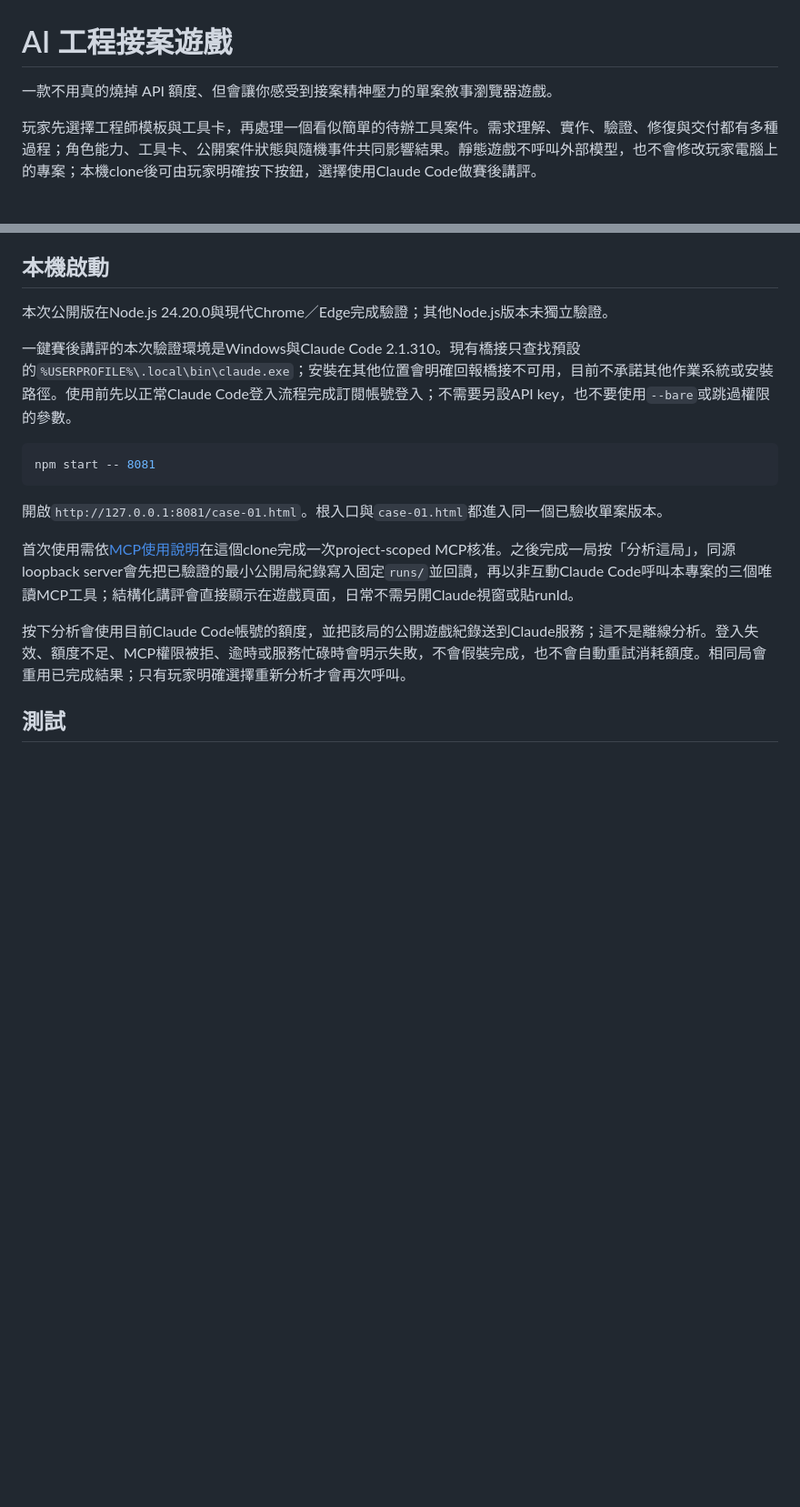
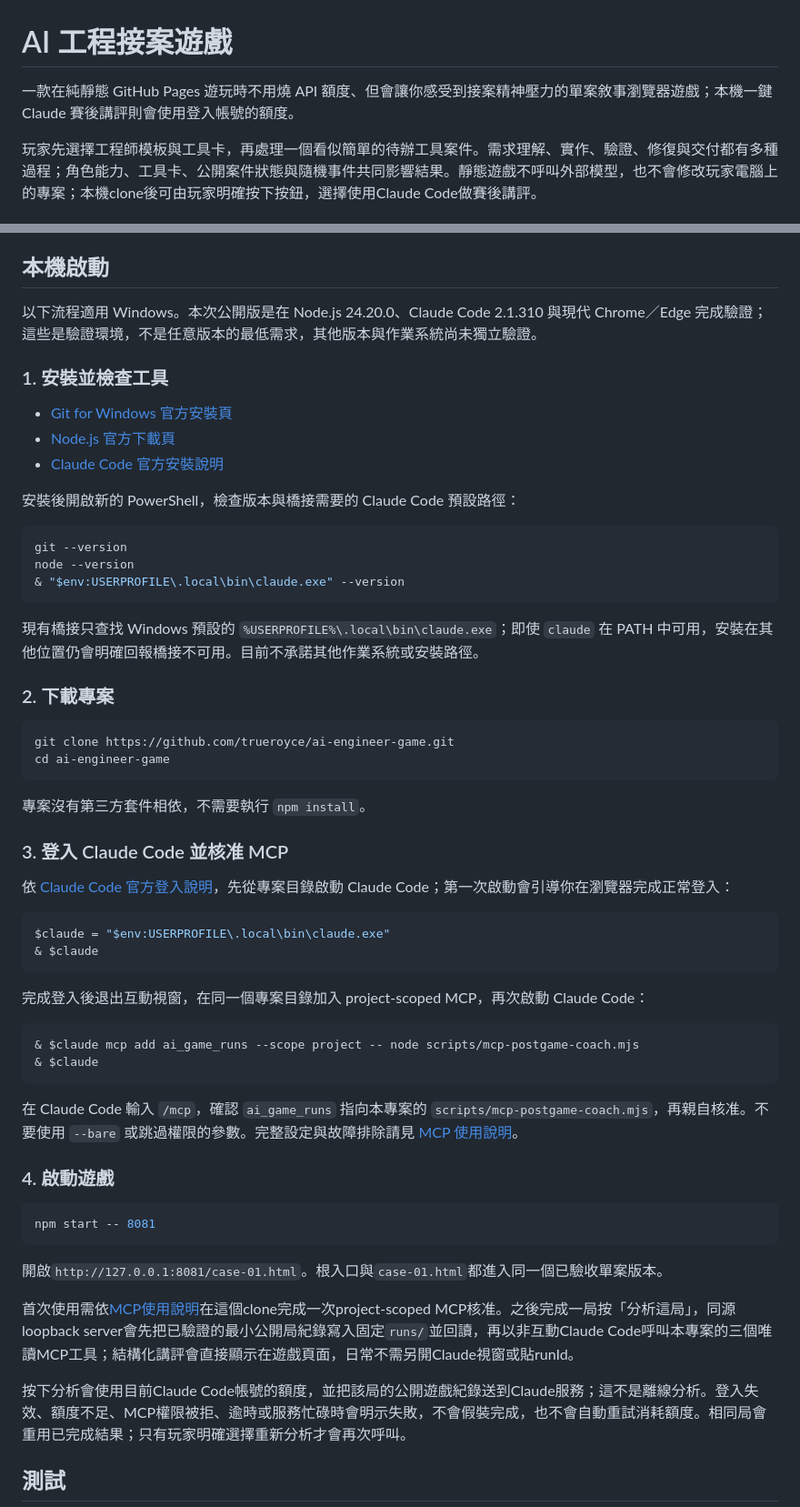
Before and after one commit to trueroyce/ai-engineer-game, a Markdown page: README.md, 2 parts joined by grey strips. Shown at 91% size. Drawn GitHub-style; blank space fills up the shorter version.

````diff
--- a/README.md
+++ b/README.md
@@ -1,6 +1,6 @@
 # AI 工程接案遊戲
 
-一款不用真的燒掉 API 額度、但會讓你感受到接案精神壓力的單案敘事瀏覽器遊戲。
+一款在純靜態 GitHub Pages 遊玩時不用燒 API 額度、但會讓你感受到接案精神壓力的單案敘事瀏覽器遊戲；本機一鍵 Claude 賽後講評則會使用登入帳號的額度。
 
 玩家先選擇工程師模板與工具卡，再處理一個看似簡單的待辦工具案件。需求理解、實作、驗證、修復與交付都有多種過程；角色能力、工具卡、公開案件狀態與隨機事件共同影響結果。靜態遊戲不呼叫外部模型，也不會修改玩家電腦上的專案；本機clone後可由玩家明確按下按鈕，選擇使用Claude Code做賽後講評。
 
@@ -12,9 +12,52 @@ GitHub Pages 只包含靜態遊戲，不渲染賽後教練入口，也不會呼
 
 ## 本機啟動
 
-本次公開版在Node.js 24.20.0與現代Chrome／Edge完成驗證；其他Node.js版本未獨立驗證。
+以下流程適用 Windows。本次公開版是在 Node.js 24.20.0、Claude Code 2.1.310 與現代 Chrome／Edge 完成驗證；這些是驗證環境，不是任意版本的最低需求，其他版本與作業系統尚未獨立驗證。
 
-一鍵賽後講評的本次驗證環境是Windows與Claude Code 2.1.310。現有橋接只查找預設的`%USERPROFILE%\.local\bin\claude.exe`；安裝在其他位置會明確回報橋接不可用，目前不承諾其他作業系統或安裝路徑。使用前先以正常Claude Code登入流程完成訂閱帳號登入；不需要另設API key，也不要使用`--bare`或跳過權限的參數。
+### 1. 安裝並檢查工具
+
+- [Git for Windows 官方安裝頁](https://git-scm.com/install/windows)
+- [Node.js 官方下載頁](https://nodejs.org/en/download)
+- [Claude Code 官方安裝說明](https://code.claude.com/docs/en/setup)
+
+安裝後開啟新的 PowerShell，檢查版本與橋接需要的 Claude Code 預設路徑：
+
+```powershell
+git --version
+node --version
+& "$env:USERPROFILE\.local\bin\claude.exe" --version
+```
+
+現有橋接只查找 Windows 預設的 `%USERPROFILE%\.local\bin\claude.exe`；即使 `claude` 在 PATH 中可用，安裝在其他位置仍會明確回報橋接不可用。目前不承諾其他作業系統或安裝路徑。
+
+### 2. 下載專案
+
+```powershell
+git clone https://github.com/trueroyce/ai-engineer-game.git
+cd ai-engineer-game
+```
+
+專案沒有第三方套件相依，不需要執行 `npm install`。
+
+### 3. 登入 Claude Code 並核准 MCP
+
+依 [Claude Code 官方登入說明](https://code.claude.com/docs/en/iam)，先從專案目錄啟動 Claude Code；第一次啟動會引導你在瀏覽器完成正常登入：
+
+```powershell
+$claude = "$env:USERPROFILE\.local\bin\claude.exe"
+& $claude
+```
+
+完成登入後退出互動視窗，在同一個專案目錄加入 project-scoped MCP，再次啟動 Claude Code：
+
+```powershell
+& $claude mcp add ai_game_runs --scope project -- node scripts/mcp-postgame-coach.mjs
+& $claude
+```
+
+在 Claude Code 輸入 `/mcp`，確認 `ai_game_runs` 指向本專案的 `scripts/mcp-postgame-coach.mjs`，再親自核准。不要使用 `--bare` 或跳過權限的參數。完整設定與故障排除請見 [MCP 使用說明](docs/mcp/README.md)。
+
+### 4. 啟動遊戲
 
 ```powershell
 npm start -- 8081
````
Also changed, not shown: docs/mcp/README.md (+50 -8 lines).
